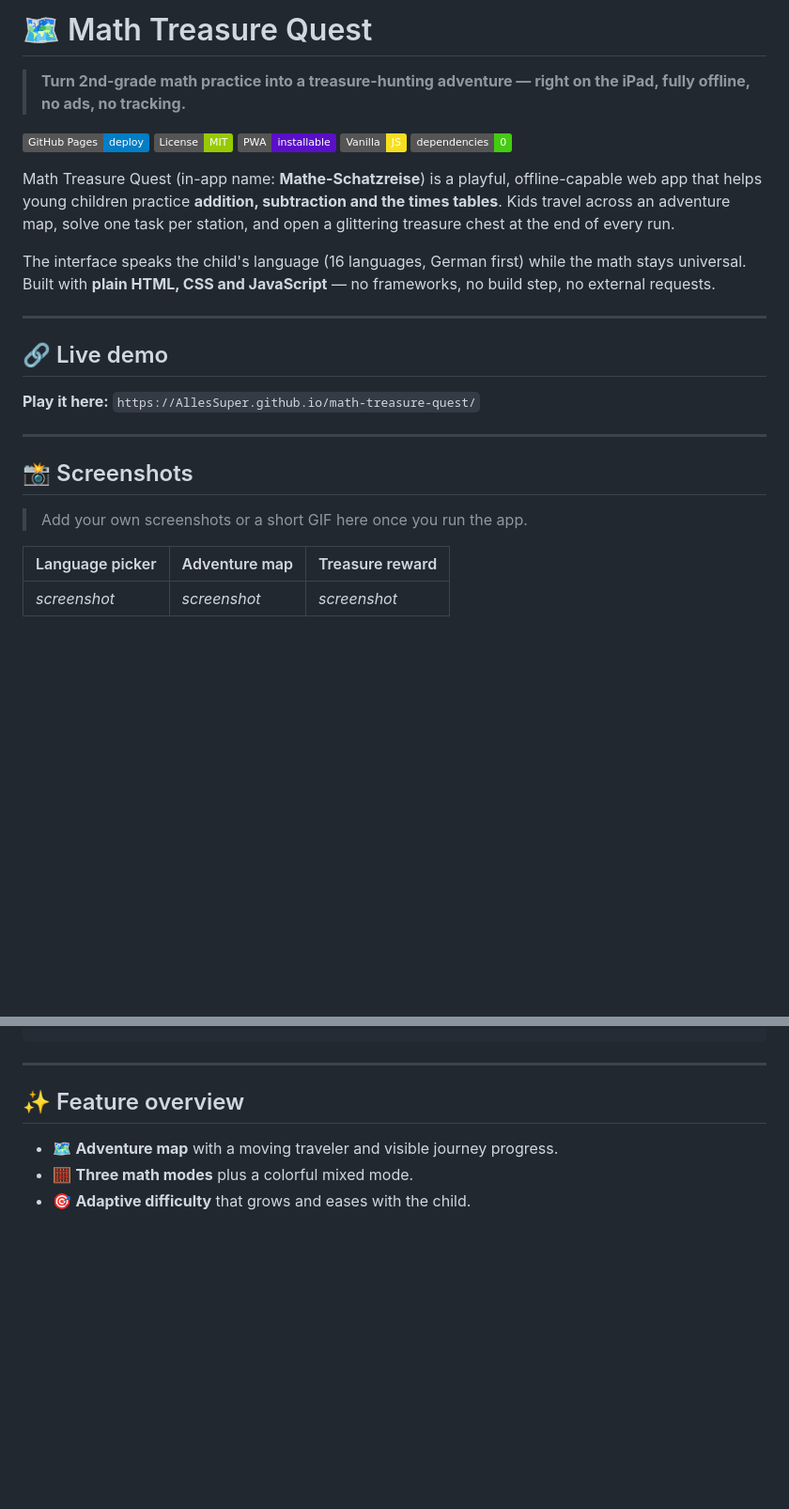
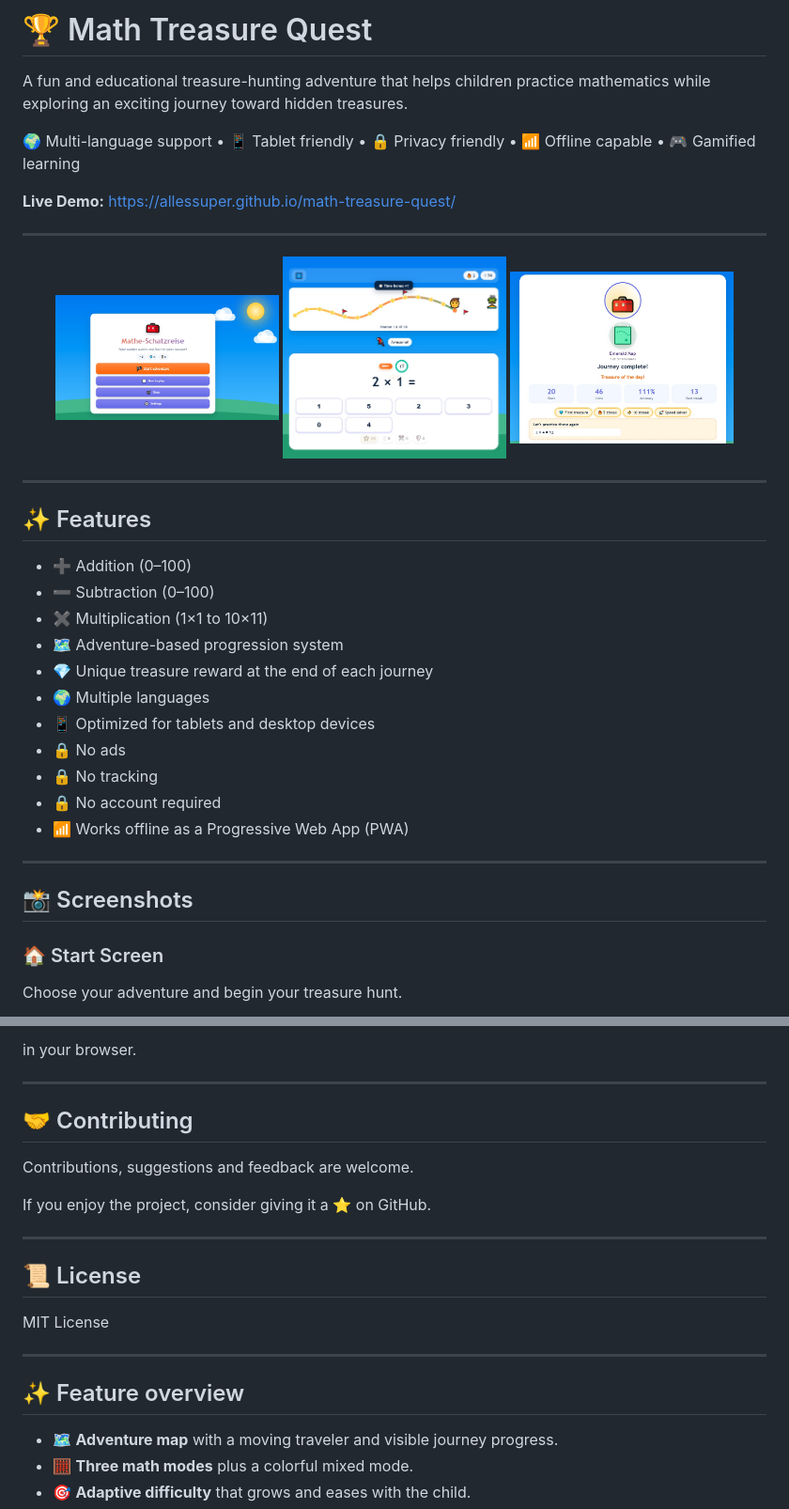
Before and after one commit to AllesSuper/math-treasure-quest, a Markdown page: README.md, 2 parts joined by grey strips. Shown at 94% size. Drawn GitHub-style; badges without logos; blank space fills up the shorter version.

Commit message:
Revise README with new title and detailed features
Updated project title and enhanced description. Added features and educational goals sections. Improved formatting and added live demo link.

````diff
--- a/README.md
+++ b/README.md
@@ -1,36 +1,40 @@
-# 🗺️ Math Treasure Quest
+# 🏆 Math Treasure Quest
 
-> **Turn 2nd-grade math practice into a treasure-hunting adventure — right on the iPad, fully offline, no ads, no tracking.**
+A fun and educational treasure-hunting adventure that helps children practice mathematics while exploring an exciting journey toward hidden treasures.
 
-[![Deploy to GitHub Pages](https://img.shields.io/badge/GitHub%20Pages-deploy-blue?logo=githubpages)](https://github.com/USERNAME/math-treasure-quest/actions)
-[![License: MIT](https://img.shields.io/badge/License-MIT-green.svg)](LICENSE)
-[![PWA](https://img.shields.io/badge/PWA-installable-5a0fc8?logo=pwa)](manifest.json)
-[![Vanilla JS](https://img.shields.io/badge/Vanilla-JS-f7df1e?logo=javascript&logoColor=black)](app.js)
-[![No dependencies](https://img.shields.io/badge/dependencies-0-brightgreen)](package.json)
+🌍 Multi-language support • 📱 Tablet friendly • 🔒 Privacy friendly • 📶 Offline capable • 🎮 Gamified learning
 
-Math Treasure Quest (in-app name: **Mathe-Schatzreise**) is a playful, offline-capable web
-app that helps young children practice **addition, subtraction and the times
-tables**. Kids travel across an adventure map, solve one task per station, and
-open a glittering treasure chest at the end of every run.
-
-The interface speaks the child's language (16 languages, German first) while the
-math stays universal. Built with **plain HTML, CSS and JavaScript** — no
-frameworks, no build step, no external requests.
+**Live Demo:** https://allessuper.github.io/math-treasure-quest/
 
 ---
 
-## 🔗 Live demo
+<p align="center">
+  <img src="docs/start-screen.jpg" width="30%">
+  <img src="docs/gameplay-question.jpg" width="30%">
+  <img src="docs/treasure-reward.jpg" width="30%">
+</p>
 
-**Play it here:** `https://AllesSuper.github.io/math-treasure-quest/`
+---
 
+## ✨ Features
+
+* ➕ Addition (0–100)
+* ➖ Subtraction (0–100)
+* ✖️ Multiplication (1×1 to 10×11)
+* 🗺️ Adventure-based progression system
+* 💎 Unique treasure reward at the end of each journey
+* 🌍 Multiple languages
+* 📱 Optimized for tablets and desktop devices
+* 🔒 No ads
+* 🔒 No tracking
+* 🔒 No account required
+* 📶 Works offline as a Progressive Web App (PWA)
 
 ---
 
 ## 📸 Screenshots
 
-> Add your own screenshots or a short GIF here once you run the app.
+### 🏠 Start Screen
 
-| Language picker | Adventure map | Treasure reward |
-| --------------- | ------------- | --------------- |
-| _screenshot_    | _screenshot_  | _screenshot_    |
+Choose your adventure and begin your treasure hunt.
 
@@ -42,4 +118,20 @@ docs/
 ```
+
+in your browser.
+
+---
+
+## 🤝 Contributing
+
+Contributions, suggestions and feedback are welcome.
+
+If you enjoy the project, consider giving it a ⭐ on GitHub.
+
+---
+
+## 📜 License
+
+MIT License
 
 ---
 
````
Also changed, not shown: other parts of README.md (+76 -4 lines).
